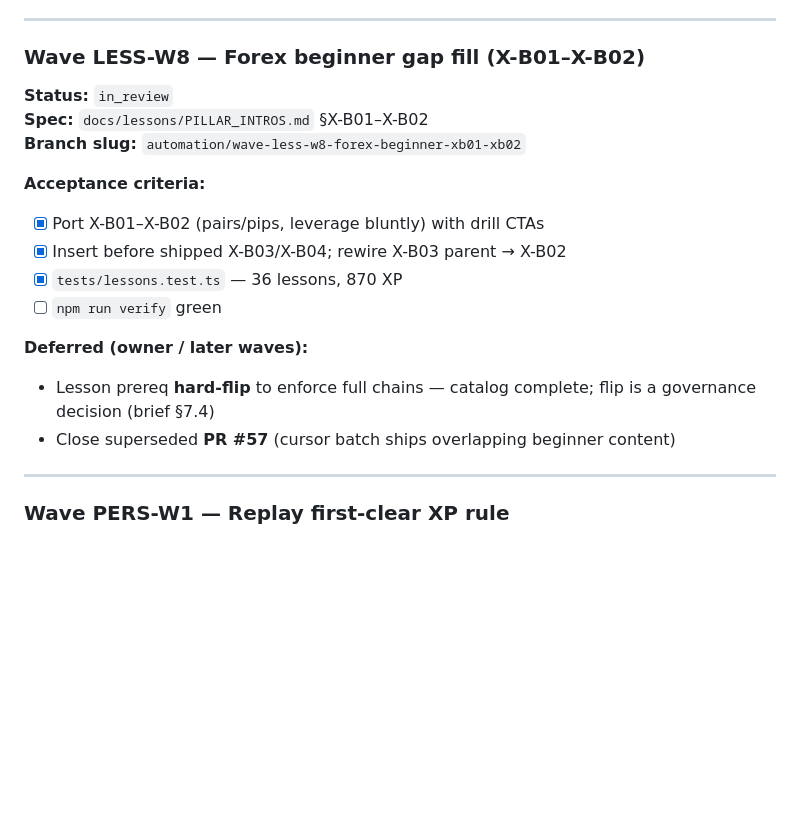
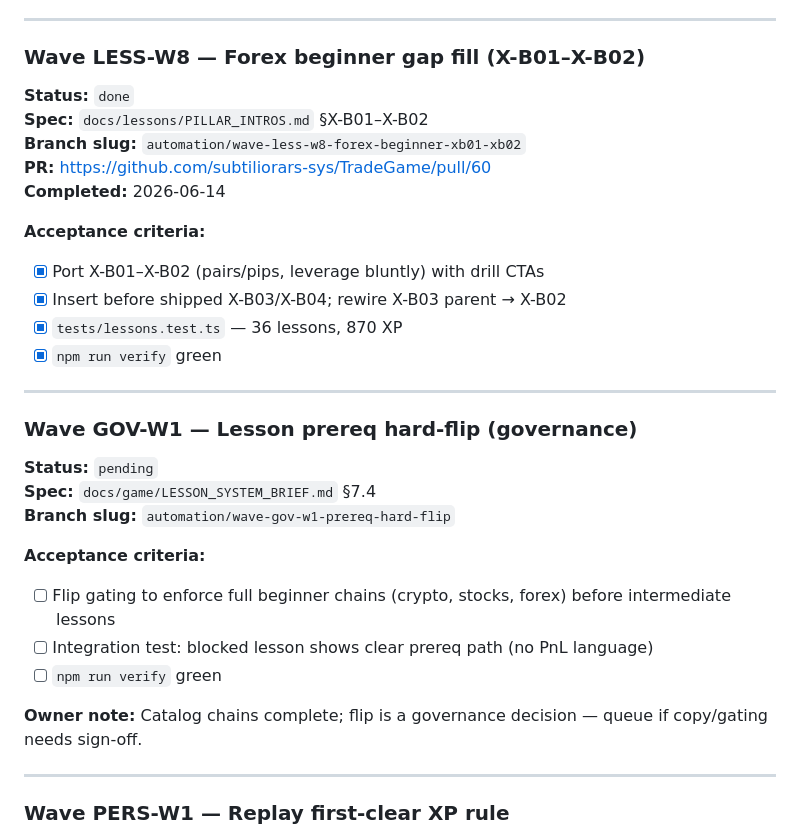
Before and after one commit to subtiliorars-sys/TradeGame, a Markdown page: WAVES.md, the part around the change. Rendered like a GitHub page; blank space fills up the shorter version.

Commit message:
docs(waves): mark LESS-W8 done, queue GOV-W1 prereq hard-flip
Co-authored-by: Cursor <cursoragent@cursor.com>

```diff
--- a/WAVES.md
+++ b/WAVES.md
@@ -213,19 +213,32 @@ Classifier exists (`sim/src/drills/blowupClassifier.ts`); wire UI + catalog + de
 
 ### Wave LESS-W8 — Forex beginner gap fill (X-B01–X-B02)
 
-**Status:** `in_review`
+**Status:** `done`
 **Spec:** `docs/lessons/PILLAR_INTROS.md` §X-B01–X-B02
 **Branch slug:** `automation/wave-less-w8-forex-beginner-xb01-xb02`
+**PR:** https://github.com/subtiliorars-sys/TradeGame/pull/60
+**Completed:** 2026-06-14
 
 **Acceptance criteria:**
 - [x] Port X-B01–X-B02 (pairs/pips, leverage bluntly) with drill CTAs
 - [x] Insert before shipped X-B03/X-B04; rewire X-B03 parent → X-B02
 - [x] `tests/lessons.test.ts` — 36 lessons, 870 XP
+- [x] `npm run verify` green
+
+---
+
+### Wave GOV-W1 — Lesson prereq hard-flip (governance)
+
+**Status:** `pending`
+**Spec:** `docs/game/LESSON_SYSTEM_BRIEF.md` §7.4
+**Branch slug:** `automation/wave-gov-w1-prereq-hard-flip`
+
+**Acceptance criteria:**
+- [ ] Flip gating to enforce full beginner chains (crypto, stocks, forex) before intermediate lessons
+- [ ] Integration test: blocked lesson shows clear prereq path (no PnL language)
 - [ ] `npm run verify` green
 
-**Deferred (owner / later waves):**
-- Lesson prereq **hard-flip** to enforce full chains — catalog complete; flip is a governance decision (brief §7.4)
-- Close superseded **PR #57** (cursor batch ships overlapping beginner content)
+**Owner note:** Catalog chains complete; flip is a governance decision — queue if copy/gating needs sign-off.
 
 ---
 
```
